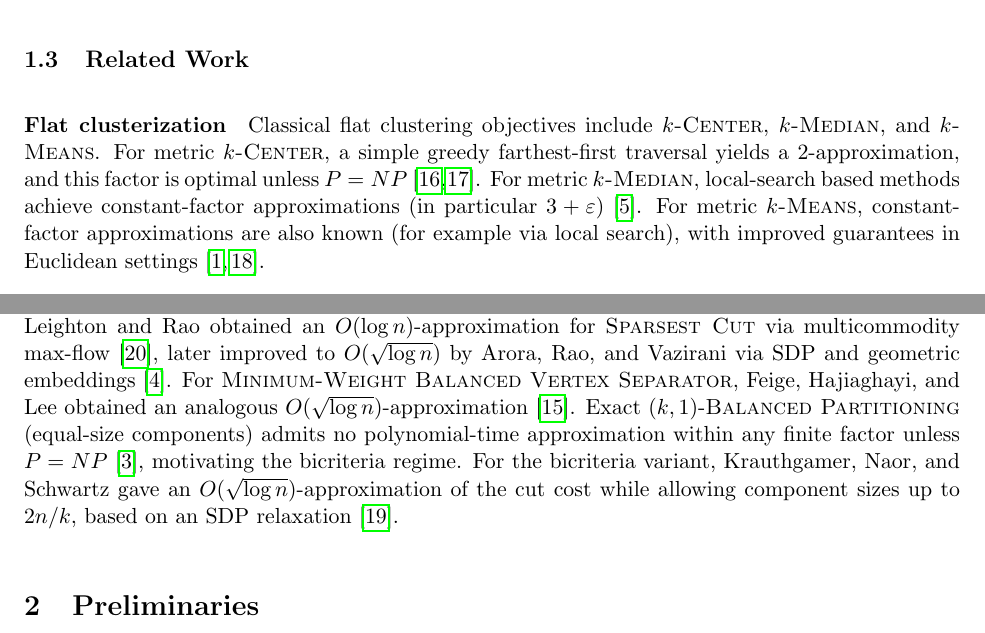
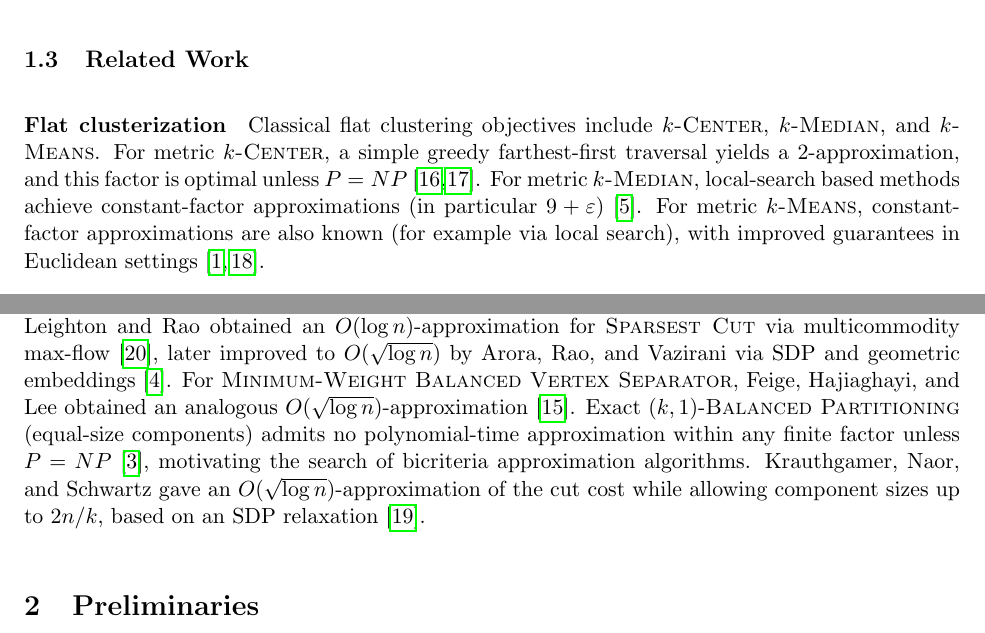
Before and after one commit to MSzyfel/Hierarchical-Acyclic-Clustering, a LaTeX paper (main.tex, which reads sections/introduction.tex): two parts of pages 4 and 5 of 16, joined at a grey line, cut so that both start at the same text. Compiled offline with pdfLaTeX.

Commit message:
minor changes

```diff
--- a/sections/introduction.tex
+++ b/sections/introduction.tex
@@ -25,7 +25,7 @@ To complement the above result, we show that the problem cannot be approximated
 \subsection{Related Work}
 
 \paragraph{Flat clusterization}
-Classical flat clustering objectives include \textsc{$k$-Center}, \textsc{$k$-Median}, and \textsc{$k$-Means}. For metric \textsc{$k$-Center}, a simple greedy farthest-first traversal yields a $2$-approximation, and this factor is optimal unless $P=NP$ \cite{GonzalezKCenter, HochbaumShmoysKCenter}. For metric \textsc{$k$-Median}, local-search based methods achieve constant-factor approximations (in particular $3+\varepsilon$) \cite{AryaLocalSearchKMedian}. For metric \textsc{$k$-Means}, constant-factor approximations are also known (for example via local search), with improved guarantees in Euclidean settings \cite{KanungoKMeansLocalSearch, AhmadianKMeansImprovedApprox}.
+Classical flat clustering objectives include \textsc{$k$-Center}, \textsc{$k$-Median}, and \textsc{$k$-Means}. For metric \textsc{$k$-Center}, a simple greedy farthest-first traversal yields a $2$-approximation, and this factor is optimal unless $P=NP$ \cite{GonzalezKCenter, HochbaumShmoysKCenter}. For metric \textsc{$k$-Median}, local-search based methods achieve constant-factor approximations (in particular $9+\varepsilon$) \cite{AryaLocalSearchKMedian}. For metric \textsc{$k$-Means}, constant-factor approximations are also known (for example via local search), with improved guarantees in Euclidean settings \cite{KanungoKMeansLocalSearch, AhmadianKMeansImprovedApprox}.
 
 \paragraph{\textsc{Hierarchical Clustering}}
 Work on \textsc{Hierarchical Clustering} can be split into similarity-based and dissimilarity-based objectives. In the similarity-based setting, Dasgupta introduced the now standard objective and initiated its approximation-theoretic study \cite{ACostFunctionForSimilarityBasedHierarchicalClustering}. This line was further developed by Charikar and Chatziafratis, who obtained an $O(\sqrt{\log n})$-approximation via \textsc{Sparsest Cut} and spreading-metric SDP relaxations and showed that any constant-factor approximation is NP-hard under the Small Set Expansion hypothesis \cite{ApproximateHierarchicalClusteringViaSparsestCutAndSpreadingMetrics}, and by Cohen-Addad et al., who studied objective-function variants and algorithmic guarantees \cite{Hierarchical_Clustering_Objective_Functions_and_Algorithms}. Another direction considers depth-based objectives, where one measures the depth of leaves or separators in the decomposition tree. For this type of objective, one gets a $O\br{\sqrt{\log n}}$-approximation on trees \cite{DereniowskiKosowskiUznanskiZouICALP2017}. For general graphs, combining a well known reduction from \textsc{Edge Ranking} \cite{RankingsOfGraphs1998} to \textsc{Vertex Ranking} with the current state of the art approximation for the latter \cite{Approximating_Treewidth_Pathwidth_Frontsize_and_Shortest_Elimination_Tree}, based on algorithm for\textsc{Vertex Separation} of \cite{FeigeHajiaghayiLee2005} yields an $O\br{\log^{3/2} n}$ guarantee.
@@ -36,4 +36,4 @@ In the dissimilarity-based setting, a dual objective to Dasgupta's cost is the \
 \textsc{Feedback Edge Set} admits both minimization and maximization variants. In the minimization form, one removes a minimum-weight set of edges to destroy all cycles (or all cycles through a specified terminal set, as in our formulation). In the dual maximization form, one keeps a maximum-weight acyclic subgraph. Approximation algorithms for weighted minimization variants are well studied. In particular, Even et al.\ obtained an $O(\log n \cdot \log\log n)$-approximation for weighted \textsc{Feedback Edge Set} and \textsc{Multicut} formulations \cite{ApproximatingMinimumFeedbackSetsAndMulticutsInDirectedGraphs}, which is the best known ratio for general instances and a key ingredient in our algorithm. The directed variant is APX-hard (NP-hard to approximate within a factor of $1.3606$, via L-reduction from \textsc{Minimum Vertex Cover}), and no constant-factor approximation is known. For the dual maximization form (\textsc{Maximum Acyclic Subgraph}), a simple ordering argument yields a $1/2$-approximation.
 
 \paragraph{\textsc{Balanced Partitioning}}
-This area is tightly connected to \textsc{Sparsest Cut} and \textsc{Balanced Cut}: Leighton and Rao obtained an $O(\log n)$-approximation for \textsc{Sparsest Cut} via multicommodity max-flow \cite{LeightonRao1999}, later improved to $O(\sqrt{\log n})$ by Arora, Rao, and Vazirani via SDP and geometric embeddings \cite{AroraRaoVazirani2009}. For \textsc{Minimum-Weight Balanced Vertex Separator}, Feige, Hajiaghayi, and Lee obtained an analogous $O(\sqrt{\log n})$-approximation \cite{FeigeHajiaghayiLee2005}. Exact $(k,1)$-\textsc{Balanced Partitioning} (equal-size components) admits no polynomial-time approximation within any finite factor unless $P=NP$ \cite{AndreevRacke2004}, motivating the bicriteria regime. For the bicriteria variant, Krauthgamer, Naor, and Schwartz gave an $O(\sqrt{\log n})$-approximation of the cut cost while allowing component sizes up to $2n/k$, based on an SDP relaxation \cite{PartitioningGraphsIntoBalancedComponents}.
+This area is tightly connected to \textsc{Sparsest Cut} and \textsc{Balanced Cut}: Leighton and Rao obtained an $O(\log n)$-approximation for \textsc{Sparsest Cut} via multicommodity max-flow \cite{LeightonRao1999}, later improved to $O(\sqrt{\log n})$ by Arora, Rao, and Vazirani via SDP and geometric embeddings \cite{AroraRaoVazirani2009}. For \textsc{Minimum-Weight Balanced Vertex Separator}, Feige, Hajiaghayi, and Lee obtained an analogous $O(\sqrt{\log n})$-approximation \cite{FeigeHajiaghayiLee2005}. Exact $(k,1)$-\textsc{Balanced Partitioning} (equal-size components) admits no polynomial-time approximation within any finite factor unless $P=NP$ \cite{AndreevRacke2004}, motivating the search of bicriteria approximation algorithms. Krauthgamer, Naor, and Schwartz gave an $O(\sqrt{\log n})$-approximation of the cut cost while allowing component sizes up to $2n/k$, based on an SDP relaxation \cite{PartitioningGraphsIntoBalancedComponents}.
```
